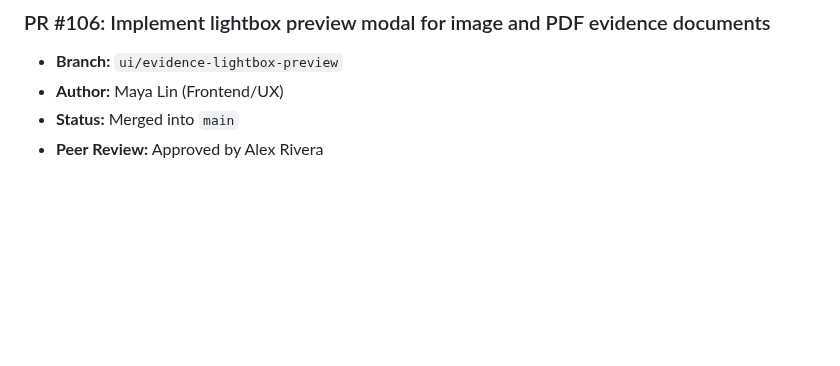
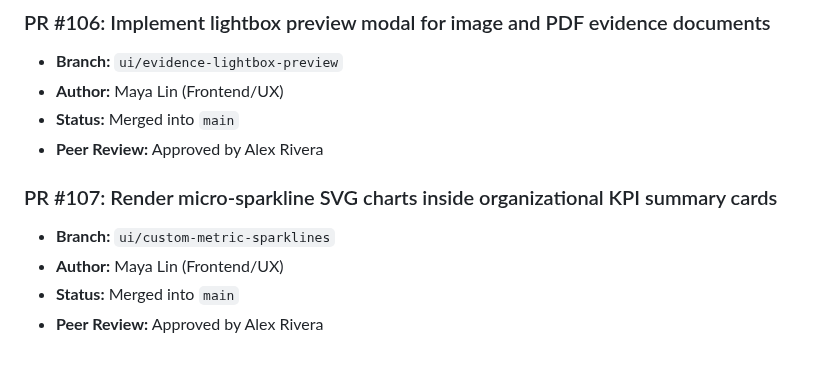
Before and after one commit to Vijay-Vardhan-Kosuri/Cyber-Safe-, a Markdown page: docs/pull_requests.md, the part around the change. GitHub-like rendering; blank space fills up the shorter version.

Commit message:
Render micro-sparkline SVG charts inside organizational KPI summary cards

```diff
--- a/docs/pull_requests.md
+++ b/docs/pull_requests.md
@@ -635,3 +635,9 @@
 - **Author:** Maya Lin (Frontend/UX)
 - **Status:** Merged into `main`
 - **Peer Review:** Approved by Alex Rivera
+
+### PR #107: Render micro-sparkline SVG charts inside organizational KPI summary cards
+- **Branch:** `ui/custom-metric-sparklines`
+- **Author:** Maya Lin (Frontend/UX)
+- **Status:** Merged into `main`
+- **Peer Review:** Approved by Alex Rivera
```
